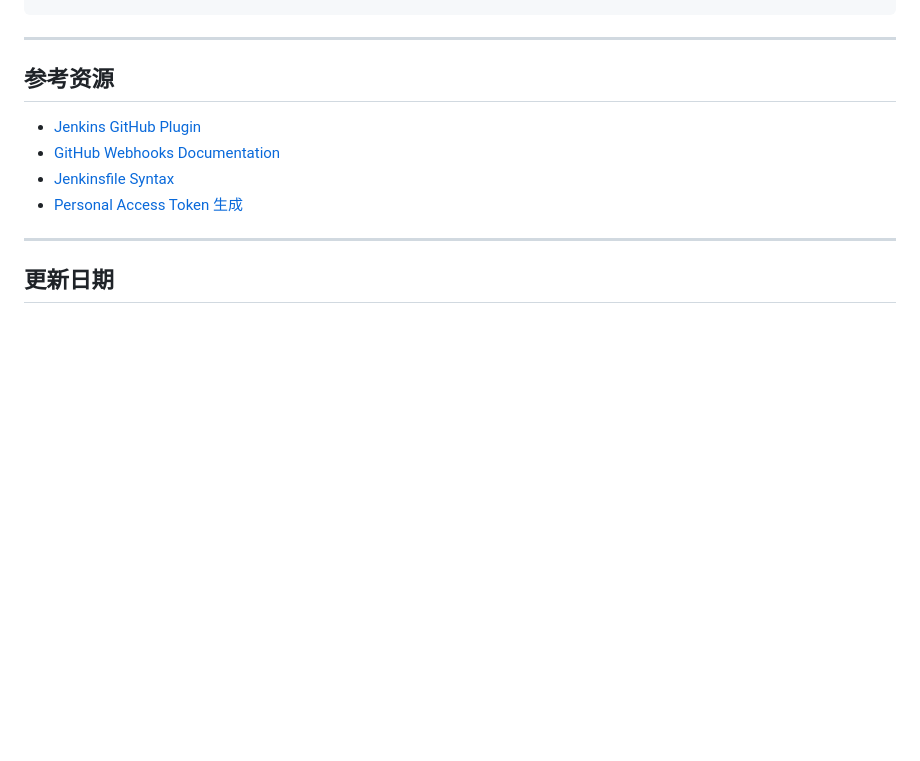
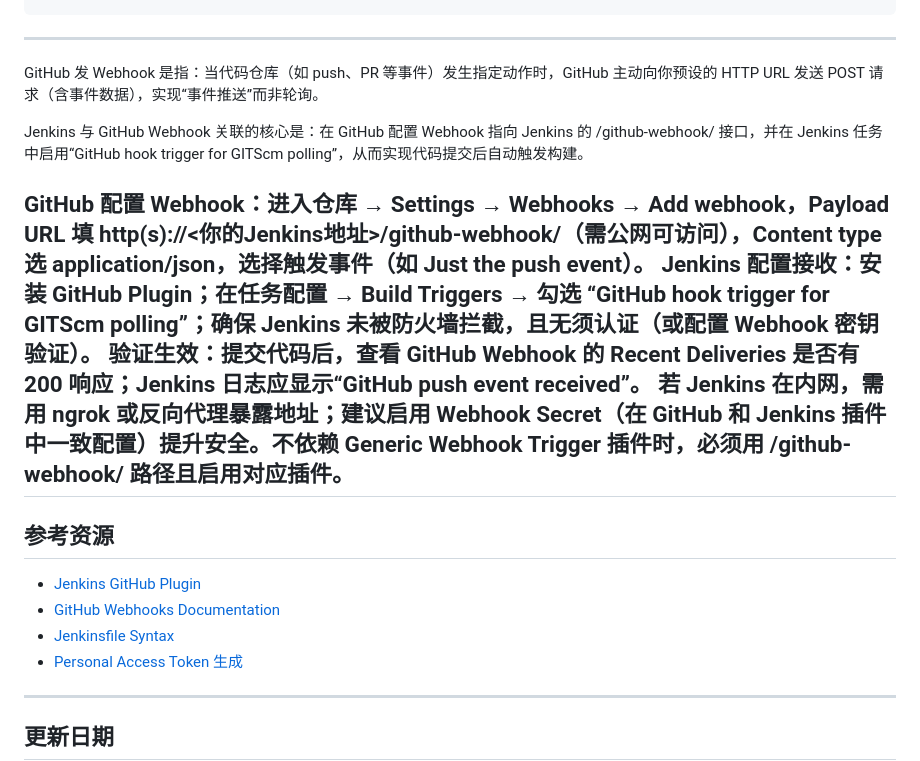
Before and after one commit to zhenhtan/l1lowStudy, a Markdown page: robot_demo/JENKINS_GITHUB_TRIGGER_SETUP.md, the part around the change. Drawn GitHub-style; blank space fills up the shorter version.

Commit message:
add jenkins github trigger 2

````diff
--- a/robot_demo/JENKINS_GITHUB_TRIGGER_SETUP.md
+++ b/robot_demo/JENKINS_GITHUB_TRIGGER_SETUP.md
@@ -329,7 +329,15 @@ Jenkins 执行 Jenkinsfile
 ```
 
 ---
+GitHub 发 Webhook 是指：当代码仓库（如 push、PR 等事件）发生指定动作时，GitHub 主动向你预设的 HTTP URL 发送 POST 请求（含事件数据），实现“事件推送”而非轮询。‌‌
 
+‌Jenkins 与 GitHub Webhook 关联的核心是：在 GitHub 配置 Webhook 指向 Jenkins 的 /github-webhook/ 接口，并在 Jenkins 任务中启用“GitHub hook trigger for GITScm polling”，从而实现代码提交后自动触发构建。‌‌‌
+
+‌GitHub 配置 Webhook‌：进入仓库 → ‌Settings → Webhooks → Add webhook‌，Payload URL 填 http(s)://<你的Jenkins地址>/github-webhook/（需公网可访问），Content type 选 application/json，选择触发事件（如 Just the push event）。
+‌Jenkins 配置接收‌：安装 ‌GitHub Plugin‌；在任务配置 → ‌Build Triggers‌ → 勾选 ‌“GitHub hook trigger for GITScm polling”‌；确保 Jenkins 未被防火墙拦截，且无须认证（或配置 Webhook 密钥验证）。
+‌验证生效‌：提交代码后，查看 GitHub Webhook 的 ‌Recent Deliveries‌ 是否有 200 响应；Jenkins 日志应显示“GitHub push event received”。‌‌
+若 Jenkins 在内网，需用 ‌ngrok‌ 或反向代理暴露地址；建议启用 ‌Webhook Secret‌（在 GitHub 和 Jenkins 插件中一致配置）提升安全。不依赖 Generic Webhook Trigger 插件时，必须用 /github-webhook/ 路径且启用对应插件。
+---
 ## 参考资源
 
 - [Jenkins GitHub Plugin](https://plugins.jenkins.io/github/)
````
